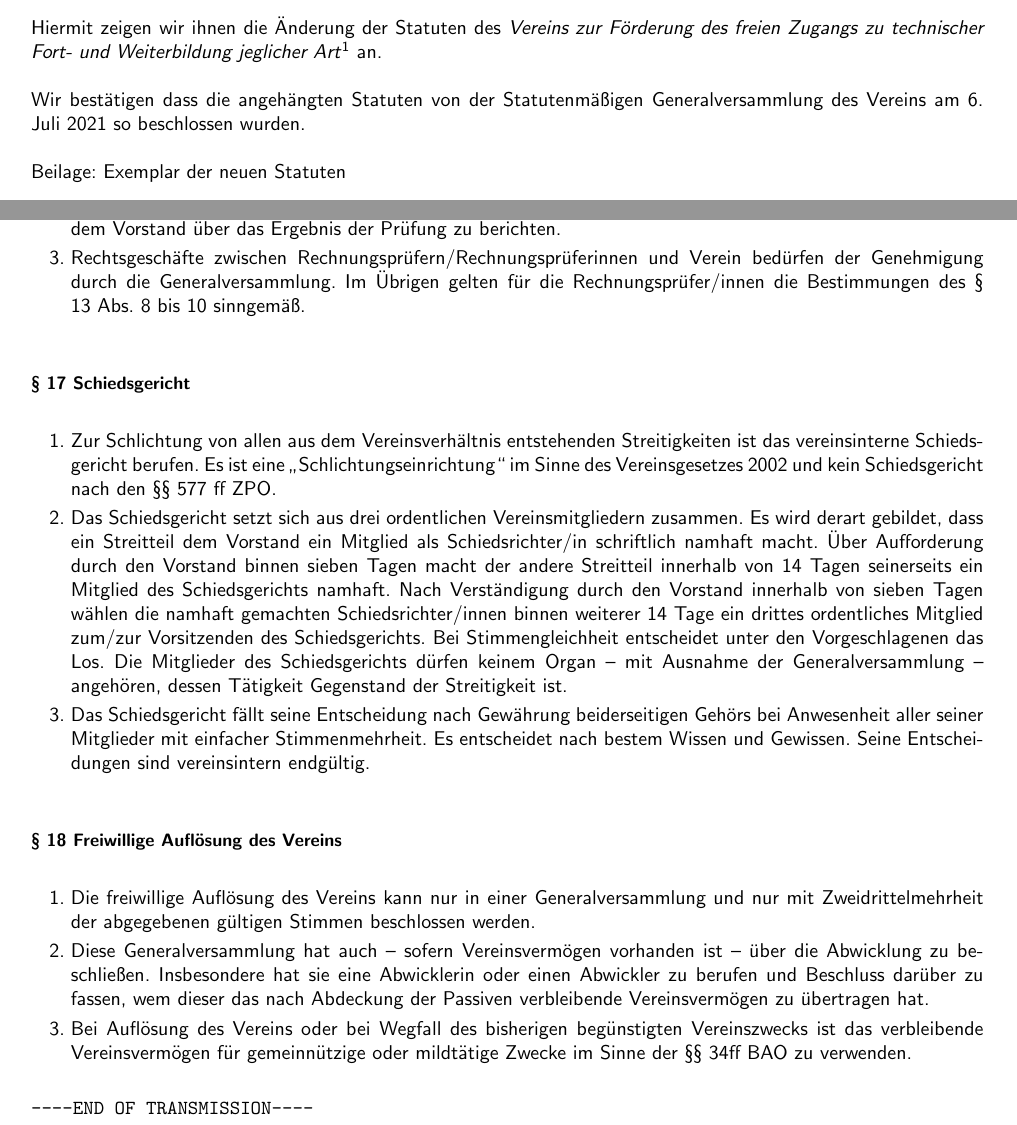
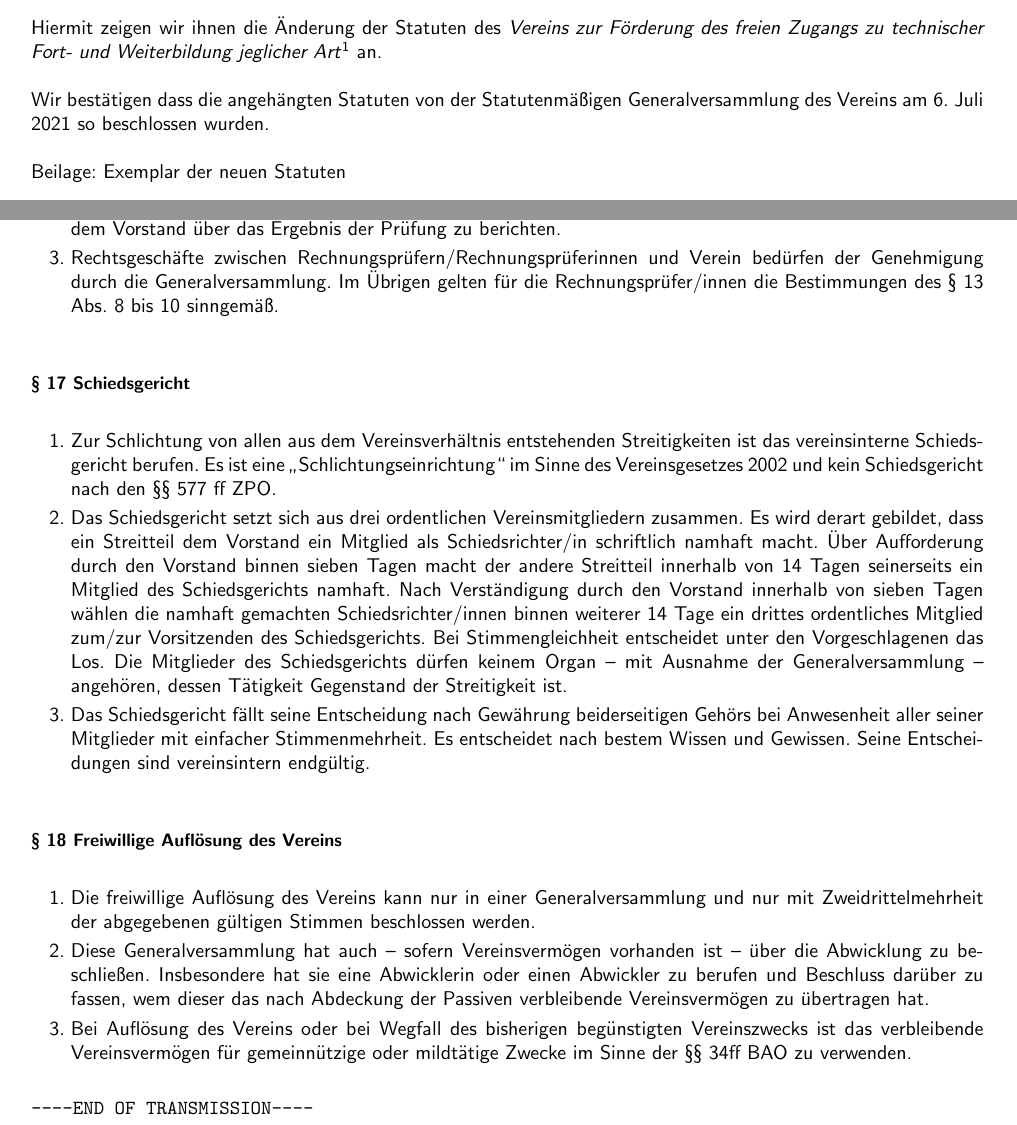
Before and after one commit to IT-Syndikat/its-handbook, a LaTeX document (statuten.tex, which reads content/statuten.tex): two parts of pages 1 and 7 of 8, joined at a grey line, cut so that both start at the same text. Compiled offline with pdfLaTeX.

Commit message:
statuten: Use non-breaking space where appropriate

```diff
--- a/content/statuten.tex
+++ b/content/statuten.tex
@@ -357,14 +357,14 @@ In seinen Wirkungsbereich fallen insbesondere folgende Angelegenheiten:
         Die Rechnungsprüfer/innen haben dem Vorstand über das Ergebnis der Prüfung zu berichten.
 
     \item Rechtsgeschäfte zwischen Rechnungsprüfern/Rechnungsprüferinnen und Verein bedürfen der Genehmigung durch die Generalversammlung.
-        Im Übrigen gelten für die Rechnungsprüfer/innen die Bestimmungen des \S\ 13 Abs.\ 8 bis 10 sinngemäß.
+        Im Übrigen gelten für die Rechnungsprüfer/innen die Bestimmungen des \S~13 Abs.\ 8 bis 10 sinngemäß.
 \end{enumerate}
 
 \statutensection{17 Schiedsgericht}
 
 \begin{enumerate}[statutenenum]
     \item Zur Schlichtung von allen aus dem Vereinsverhältnis entstehenden Streitigkeiten ist das vereinsinterne Schiedsgericht berufen.
-        Es ist eine „Schlichtungseinrichtung“ im Sinne des Vereinsgesetzes 2002 und kein Schiedsgericht nach den \S\S\ 577 ff ZPO.
+        Es ist eine „Schlichtungseinrichtung“ im Sinne des Vereinsgesetzes 2002 und kein Schiedsgericht nach den \S\S~577 ff ZPO.
 
     \item Das Schiedsgericht setzt sich aus drei ordentlichen Vereinsmitgliedern zusammen.
         Es wird derart gebildet, dass ein Streitteil dem Vorstand ein Mitglied als Schiedsrichter/in schriftlich namhaft macht.
@@ -386,7 +386,7 @@ In seinen Wirkungsbereich fallen insbesondere folgende Angelegenheiten:
     \item Diese Generalversammlung hat auch -- sofern Vereinsvermögen vorhanden ist -- über die Abwicklung zu beschließen.
         Insbesondere hat sie eine Abwicklerin oder einen Abwickler zu berufen und Beschluss darüber zu fassen, wem dieser das nach Abdeckung der Passiven verbleibende Vereinsvermögen zu übertragen hat.
 
-    \item Bei Auflösung des Vereins oder bei Wegfall des bisherigen begünstigten Vereinszwecks ist das verbleibende Vereinsvermögen für gemeinnützige oder mildtätige Zwecke im Sinne der \S\S\ 34ff BAO zu verwenden.
+    \item Bei Auflösung des Vereins oder bei Wegfall des bisherigen begünstigten Vereinszwecks ist das verbleibende Vereinsvermögen für gemeinnützige oder mildtätige Zwecke im Sinne der \S\S~34ff BAO zu verwenden.
 \end{enumerate}
 
 \end{otherlanguage}
--- a/statuten.tex
+++ b/statuten.tex
@@ -42,7 +42,7 @@
     jeglicher Art}\footnote{ZVR-Nr. siehe Absender} an.
 
   Wir bestätigen dass die angehängten Statuten von der Statutenmäßigen
-  Generalversammlung des Vereins am 6. Juli 2021 so beschlossen wurden.
+  Generalversammlung des Vereins am 6.~Juli 2021 so beschlossen wurden.
 
 \setkomavar*{enclseparator}{Beilage}
 \encl{Exemplar der neuen Statuten}
```
Also changed, not shown: content/statuten.tex (10 more changed lines).
